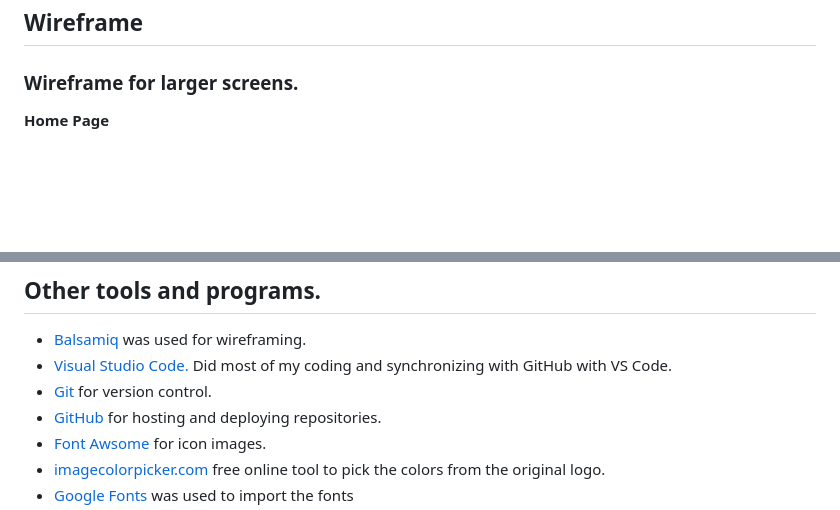
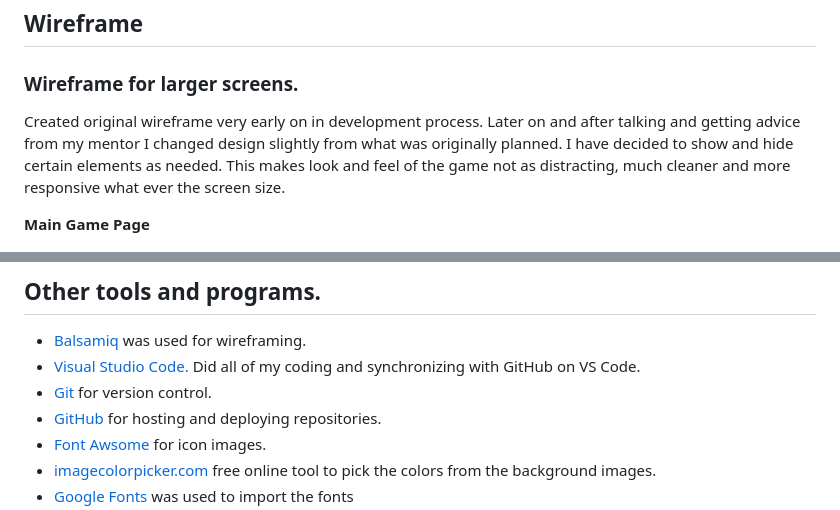
Before and after one commit to Inc21/tic-tac-toe-pp2, a Markdown page: README.md, 2 parts joined by grey strips. GitHub-like rendering; blank space fills up the shorter version.

Commit message:
Fill out wireframes section in readme.md

```diff
--- a/README.md
+++ b/README.md
@@ -50,7 +50,9 @@ Selected Caveat Brush font style from [Google Fonts](https://fonts.google.com/sp
 ## Wireframe
 ### Wireframe for larger screens.
 
-__Home Page__
+Created original wireframe very early on in development process. Later on and after talking and getting advice from my mentor I changed design slightly from what was originally planned. I have decided to show and hide certain elements as needed. This makes look and feel of the game not as distracting, much cleaner and more responsive what ever the screen size.
+
+__Main Game Page__
 
 
 ![Home page wireframe](/assets/images/readme_images/desktop.png)
@@ -70,9 +72,9 @@ __Home Page__
 ## Other tools and programs.
 <ul>
   <li><a href="https://balsamiq.com/" target="_blank">Balsamiq</a> was used for wireframing.</li>
-  <li><a href="https://code.visualstudio.com/" target="_blank">Visual Studio Code.</a> Did most of my coding and synchronizing with GitHub with VS Code.</li>
+  <li><a href="https://code.visualstudio.com/" target="_blank">Visual Studio Code.</a> Did all of my coding and synchronizing with GitHub on VS Code.</li>
   <li><a href="https://git-scm.com/" target="_blank">Git</a> for version control.</li>
   <li><a href="https://github.com/" target="_blank">GitHub</a> for hosting and deploying repositories.</li>
   <li><a href="https://fontawesome.com/" target="_blank">Font Awsome</a> for icon images.</li>
-  <li><a href="https://imagecolorpicker.com/" target="_blank">imagecolorpicker.com</a> free online tool to pick the colors from the original logo.</li>
+  <li><a href="https://imagecolorpicker.com/" target="_blank">imagecolorpicker.com</a> free online tool to pick the colors from the background images.</li>
   <li><a href="https://fonts.google.com/" target="_blank">Google Fonts</a> was used to import the fonts</li>
```
Also changed, not shown: other parts of README.md (+2 -2 lines).
